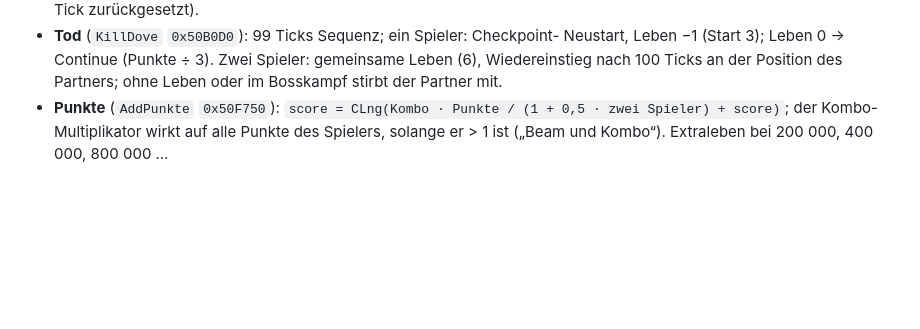
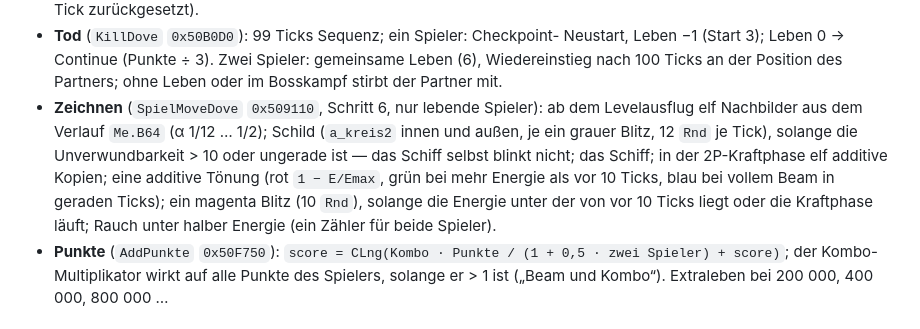
Before and after one commit to amigo-labs/amigo-clove, a Markdown page: docs/measurements/dovez-runtime.md, the part around the change. Drawn GitHub-style; blank space fills up the shorter version.

Commit message:
Doku: Zeichnen des Schiffs (SpielMoveDove)
Co-Authored-By: Claude Opus 5.5 <noreply@anthropic.com>
Claude-Session: https://claude.ai/code/session_01NYgKjELMExxPdde5ekENYf

```diff
--- a/docs/measurements/dovez-runtime.md
+++ b/docs/measurements/dovez-runtime.md
@@ -128,6 +128,15 @@ erscheinen Waffen-Power-ups nur für das gewählte Schiff.
   Neustart, Leben −1 (Start 3); Leben 0 → Continue (Punkte ÷ 3). Zwei Spieler:
   gemeinsame Leben (6), Wiedereinstieg nach 100 Ticks an der Position des
   Partners; ohne Leben oder im Bosskampf stirbt der Partner mit.
+- **Zeichnen** (`SpielMoveDove` `0x509110`, Schritt 6, nur lebende Spieler):
+  ab dem Levelausflug elf Nachbilder aus dem Verlauf `Me.B64` (α 1/12 … 1/2);
+  Schild (`a_kreis2` innen und außen, je ein grauer Blitz, 12 `Rnd` je Tick),
+  solange die Unverwundbarkeit > 10 oder ungerade ist — das Schiff selbst
+  blinkt nicht; das Schiff; in der 2P-Kraftphase elf additive Kopien; eine
+  additive Tönung (rot `1 − E/Emax`, grün bei mehr Energie als vor 10 Ticks,
+  blau bei vollem Beam in geraden Ticks); ein magenta Blitz (10 `Rnd`), solange
+  die Energie unter der von vor 10 Ticks liegt oder die Kraftphase läuft;
+  Rauch unter halber Energie (ein Zähler für beide Spieler).
 - **Punkte** (`AddPunkte` `0x50F750`): `score = CLng(Kombo · Punkte / (1 + 0,5 ·
   zwei Spieler) + score)`; der Kombo-Multiplikator wirkt auf alle Punkte des
   Spielers, solange er > 1 ist („Beam und Kombo“). Extraleben bei 200 000,
```
